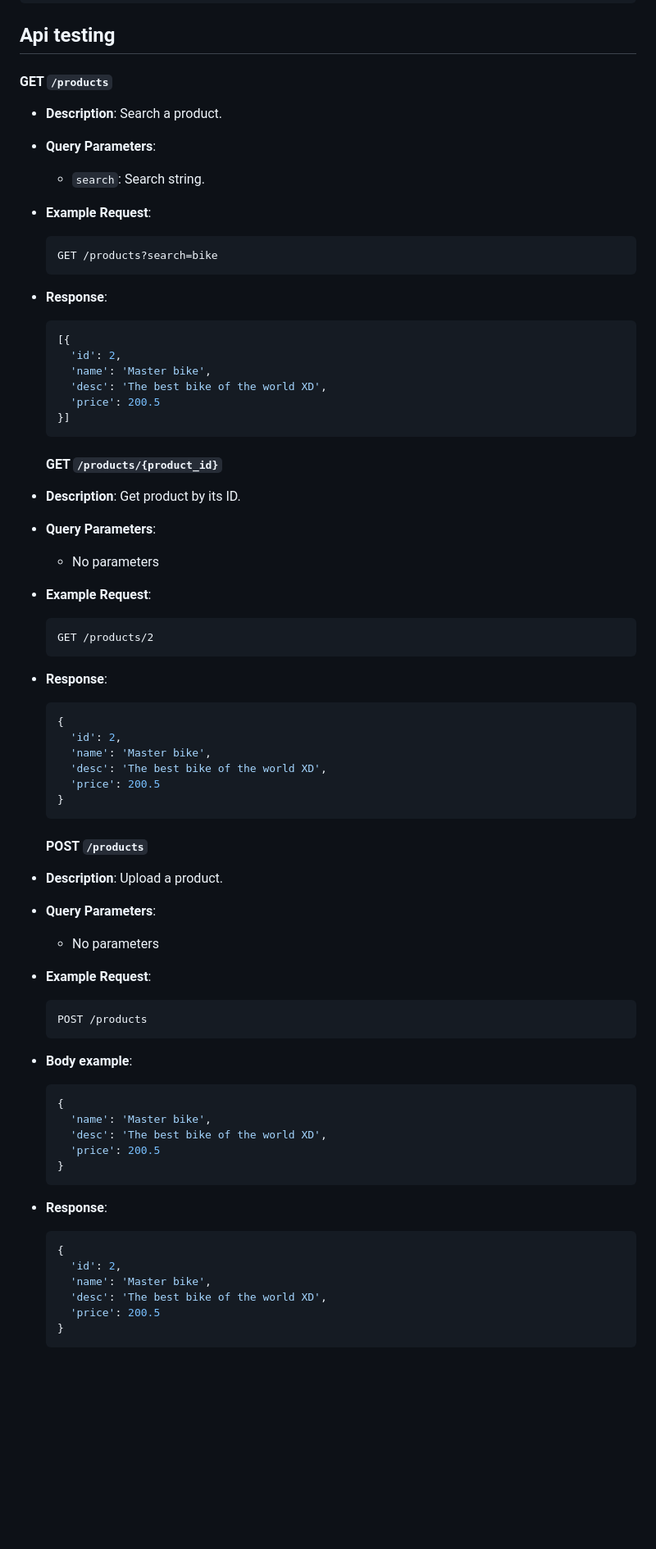
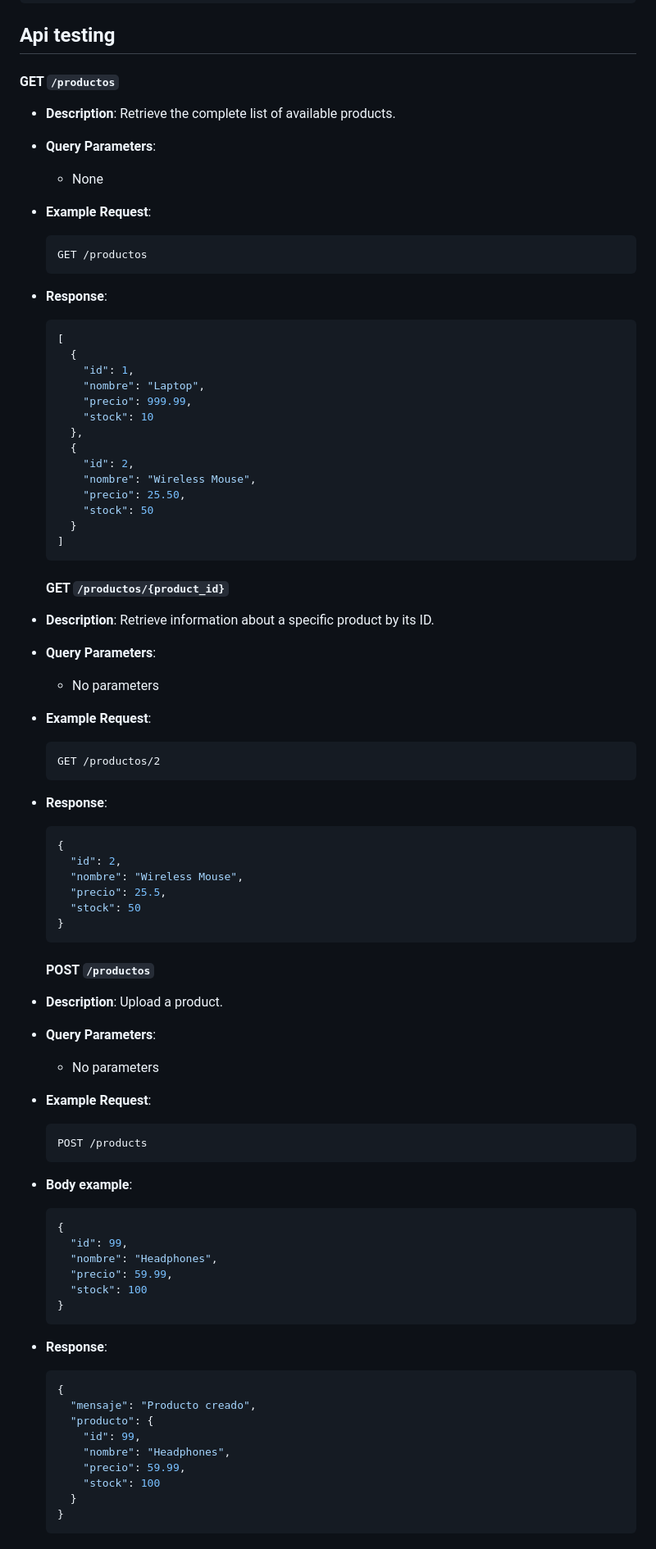
Before and after one commit to pujolitoo/AOS-Web, a Markdown page: README.md, the part around the change printed below. Shown: that part at 82% size. GitHub-like rendering; blank space fills up the shorter version.

````diff
--- a/README.md
+++ b/README.md
@@ -81,43 +81,51 @@ python -m pytest
 ```
 
 ## Api testing
-#### GET `/products`
-- **Description**: Search a product.
+#### GET `/productos`
+- **Description**: Retrieve the complete list of available products.
 - **Query Parameters**:
-  - `search`: Search string.
+  - None
 - **Example Request**:
   ```
-  GET /products?search=bike
+  GET /productos
   ```
 - **Response**:
   ```json
-  [{
-    'id': 2,
-    'name': 'Master bike',
-    'desc': 'The best bike of the world XD',
-    'price': 200.5
-  }]
+  [
+    {
+      "id": 1,
+      "nombre": "Laptop",
+      "precio": 999.99,
+      "stock": 10
+    },
+    {
+      "id": 2,
+      "nombre": "Wireless Mouse",
+      "precio": 25.50,
+      "stock": 50
+    }
+  ]
   ```
 
-  #### GET `/products/{product_id}`
-- **Description**: Get product by its ID.
+  #### GET `/productos/{product_id}`
+- **Description**: Retrieve information about a specific product by its ID.
 - **Query Parameters**:
   - No parameters
 - **Example Request**:
   ```
-  GET /products/2
+  GET /productos/2
   ```
 - **Response**:
   ```json
   {
-    'id': 2,
-    'name': 'Master bike',
-    'desc': 'The best bike of the world XD',
-    'price': 200.5
+    "id": 2,
+    "nombre": "Wireless Mouse",
+    "precio": 25.5,
+    "stock": 50
   }
   ```
 
-  #### POST `/products`
+  #### POST `/productos`
 - **Description**: Upload a product.
 - **Query Parameters**:
   - No parameters
@@ -128,17 +136,22 @@ python -m pytest
 - **Body example**:
   ```json
   {
-    'name': 'Master bike',
-    'desc': 'The best bike of the world XD',
-    'price': 200.5
+    "id": 99,
+    "nombre": "Headphones",
+    "precio": 59.99,
+    "stock": 100
   }
+  ```
 - **Response**:
   ```json
   {
-    'id': 2,
-    'name': 'Master bike',
-    'desc': 'The best bike of the world XD',
-    'price': 200.5
+    "mensaje": "Producto creado",
+    "producto": {
+      "id": 99,
+      "nombre": "Headphones",
+      "precio": 59.99,
+      "stock": 100
+    }
   }
   ```
 
````
Also changed, not shown: other parts of README.md (+111 -10 lines).
